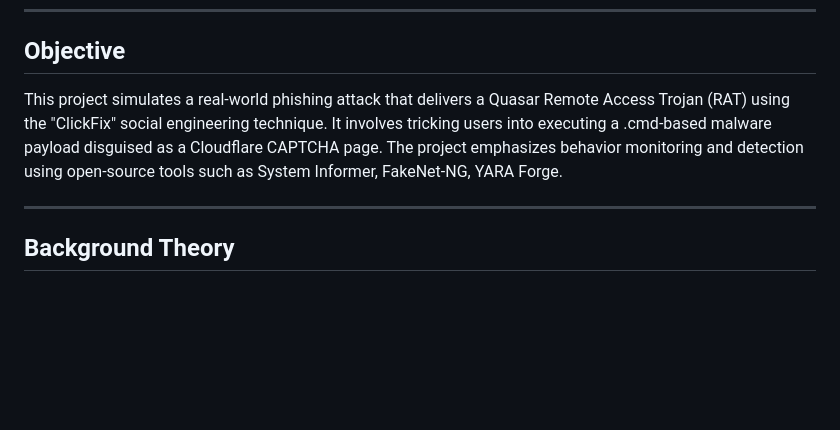
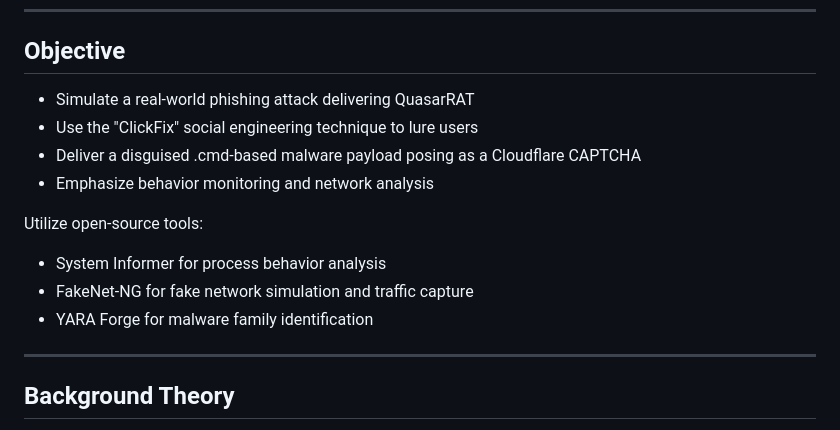
Before and after one commit to asaduzzamananik/ClickFix_Social_Engineering_in_Action_Detect_Quasar_RAT_with_YARA_Forge_Suricata_and_Wazuh, a Markdown page: README.md, the part around the change printed below. GitHub-like rendering; blank space fills up the shorter version.

```diff
--- a/README.md
+++ b/README.md
@@ -3,8 +3,15 @@ Simulated a real-world phishing attack using a fake Cloudflare CAPTCHA page to d
 
 ---
 ## Objective
-This project simulates a real-world phishing attack that delivers a Quasar Remote Access Trojan (RAT) using the "ClickFix" social engineering technique. It involves tricking users into executing a .cmd-based malware payload disguised as a Cloudflare CAPTCHA page. The project emphasizes behavior monitoring and detection using open-source tools such as System Informer, FakeNet-NG, YARA Forge.
+  - Simulate a real-world phishing attack delivering QuasarRAT
+  - Use the "ClickFix" social engineering technique to lure users
+  - Deliver a disguised .cmd-based malware payload posing as a Cloudflare CAPTCHA
+  - Emphasize behavior monitoring and network analysis
 
+Utilize open-source tools:
+  - System Informer for process behavior analysis
+  - FakeNet-NG for fake network simulation and traffic capture
+  - YARA Forge for malware family identification
 ---
 
 ## Background Theory
```
Also changed, not shown: other parts of README.md (+1 -0 lines).
